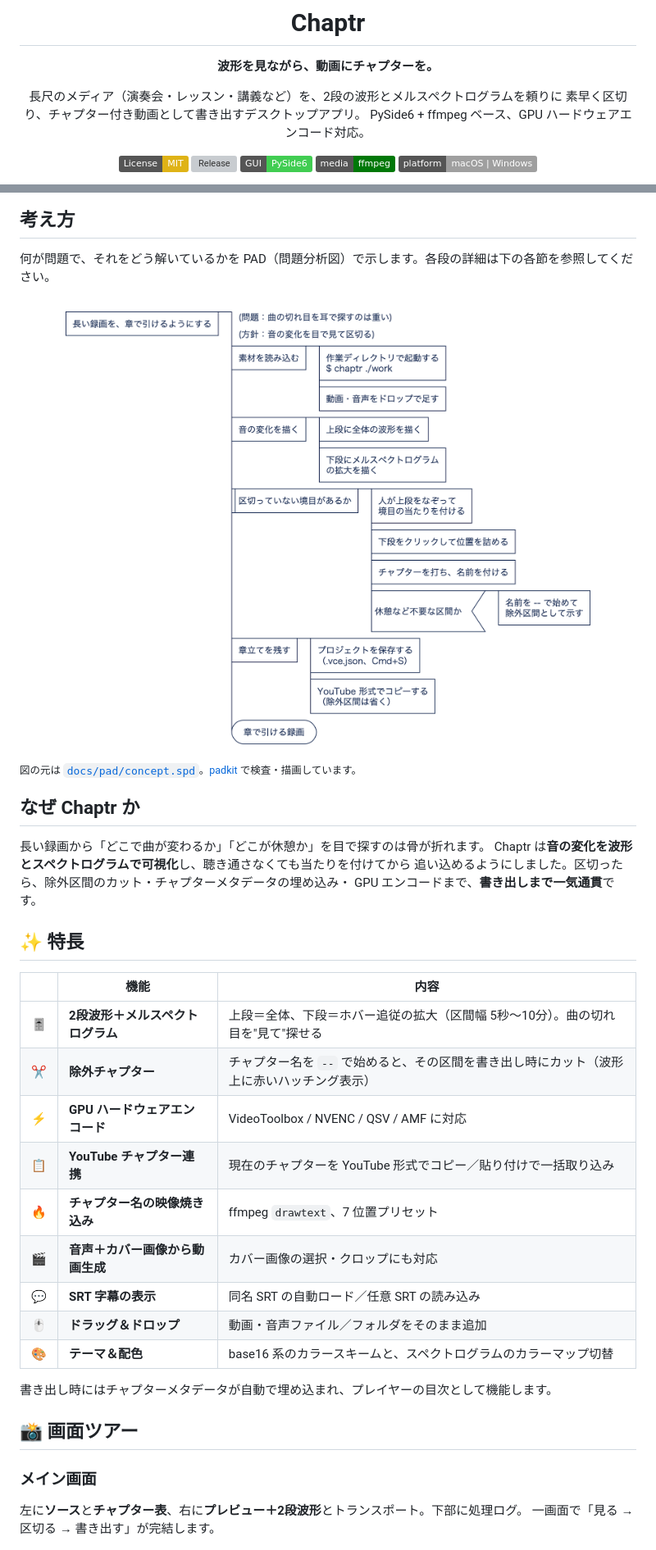
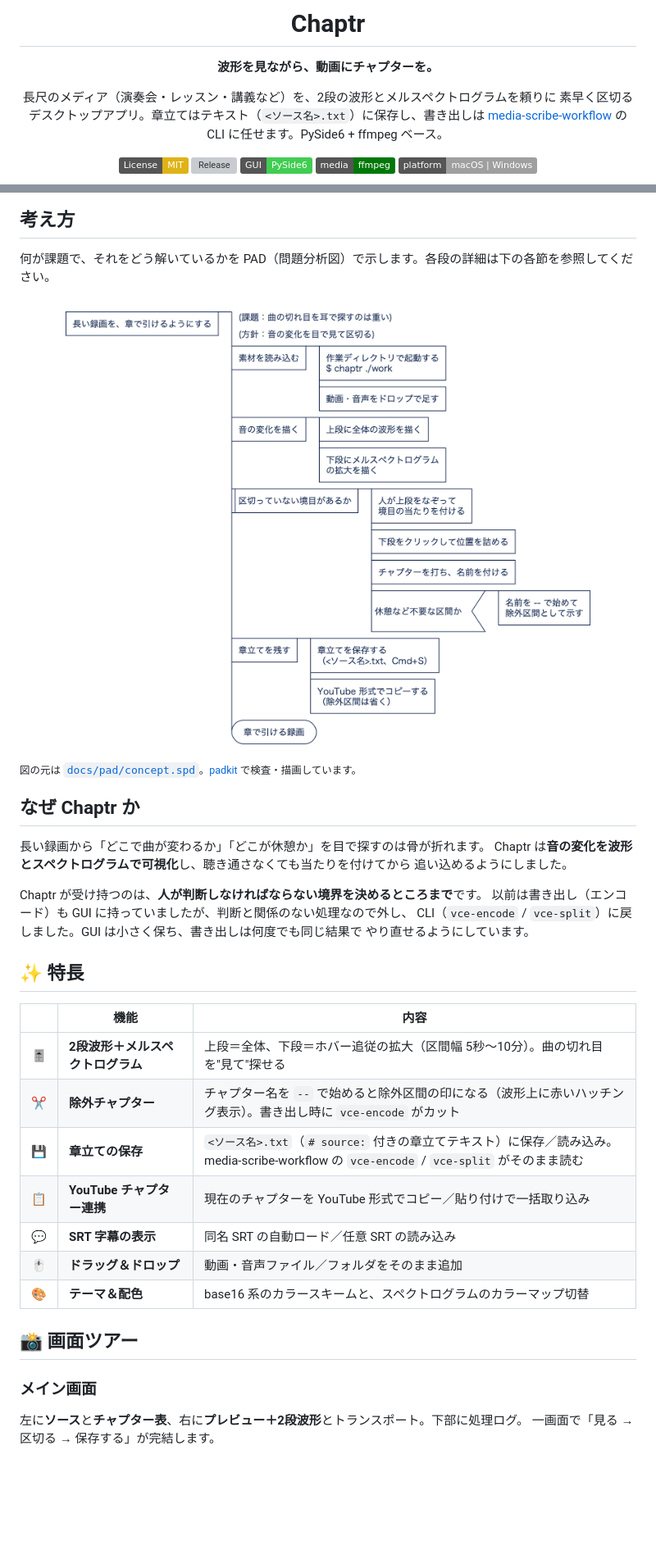
Before and after one commit to mashi727/chaptr, a Markdown page: README.md, 2 parts joined by grey strips. Shown at 82% size. GitHub-like rendering; pictures changed too: docs/pad/concept.png; badges without logos; blank space fills up the shorter version; grey boxes are pictures that could not be loaded.

Commit message:
docs(pad): 「問題」を「課題」と表記する（chaptr/MSW は章立ての保存形式を .txt に合わせる）
Co-Authored-By: Claude Opus 5.5 <noreply@anthropic.com>

```diff
--- a/README.md
+++ b/README.md
@@ -5,8 +5,8 @@
 **波形を見ながら、動画にチャプターを。**
 
 長尺のメディア（演奏会・レッスン・講義など）を、2段の波形とメルスペクトログラムを頼りに
-素早く区切り、チャプター付き動画として書き出すデスクトップアプリ。
-PySide6 + ffmpeg ベース、GPU ハードウェアエンコード対応。
+素早く区切るデスクトップアプリ。章立てはテキスト（`<ソース名>.txt`）に保存し、書き出しは
+[media-scribe-workflow](https://github.com/mashi727/media-scribe-workflow) の CLI に任せます。PySide6 + ffmpeg ベース。
 
 [![License: MIT](https://img.shields.io/badge/License-MIT-yellow.svg)](https://opensource.org/licenses/MIT)
 [![Release](https://img.shields.io/github/v/release/mashi727/chaptr)](https://github.com/mashi727/chaptr/releases/latest)
@@ -22,7 +22,7 @@ PySide6 + ffmpeg ベース、GPU ハードウェアエンコード対応。
 
 ## 考え方
 
-何が問題で、それをどう解いているかを PAD（問題分析図）で示します。各段の詳細は下の各節を参照してください。
+何が課題で、それをどう解いているかを PAD（問題分析図）で示します。各段の詳細は下の各節を参照してください。
 
 <img src="docs/pad/concept.png" alt="考え方の PAD。長い録画を章で引けるようにするため、素材を読み込み、波形とメルスペクトログラムで音の変化を描き、人が境目を詰めてチャプターを打ち、章立てを保存・コピーする" width="100%">
 
@@ -32,31 +32,31 @@ PySide6 + ffmpeg ベース、GPU ハードウェアエンコード対応。
 
 長い録画から「どこで曲が変わるか」「どこが休憩か」を目で探すのは骨が折れます。
 Chaptr は**音の変化を波形とスペクトログラムで可視化**し、聴き通さなくても当たりを付けてから
-追い込めるようにしました。区切ったら、除外区間のカット・チャプターメタデータの埋め込み・
-GPU エンコードまで、**書き出しまで一気通貫**です。
+追い込めるようにしました。
+
+Chaptr が受け持つのは、**人が判断しなければならない境界を決めるところまで**です。
+以前は書き出し（エンコード）も GUI に持っていましたが、判断と関係のない処理なので外し、
+CLI（`vce-encode` / `vce-split`）に戻しました。GUI は小さく保ち、書き出しは何度でも同じ結果で
+やり直せるようにしています。
 
 ## ✨ 特長
 
 | | 機能 | 内容 |
 |---|---|---|
 | 🎚 | **2段波形＋メルスペクトログラム** | 上段＝全体、下段＝ホバー追従の拡大（区間幅 5秒〜10分）。曲の切れ目を"見て"探せる |
-| ✂️ | **除外チャプター** | チャプター名を `--` で始めると、その区間を書き出し時にカット（波形上に赤いハッチング表示） |
-| ⚡ | **GPU ハードウェアエンコード** | VideoToolbox / NVENC / QSV / AMF に対応 |
+| ✂️ | **除外チャプター** | チャプター名を `--` で始めると除外区間の印になる（波形上に赤いハッチング表示）。書き出し時に `vce-encode` がカット |
+| 💾 | **章立ての保存** | `<ソース名>.txt`（`# source:` 付きの章立てテキスト）に保存／読み込み。media-scribe-workflow の `vce-encode` / `vce-split` がそのまま読む |
 | 📋 | **YouTube チャプター連携** | 現在のチャプターを YouTube 形式でコピー／貼り付けで一括取り込み |
-| 🔥 | **チャプター名の映像焼き込み** | ffmpeg `drawtext`、7 位置プリセット |
-| 🎬 | **音声＋カバー画像から動画生成** | カバー画像の選択・クロップにも対応 |
 | 💬 | **SRT 字幕の表示** | 同名 SRT の自動ロード／任意 SRT の読み込み |
 | 🖱 | **ドラッグ＆ドロップ** | 動画・音声ファイル／フォルダをそのまま追加 |
 | 🎨 | **テーマ＆配色** | base16 系のカラースキームと、スペクトログラムのカラーマップ切替 |
-
-書き出し時にはチャプターメタデータが自動で埋め込まれ、プレイヤーの目次として機能します。
 
 ## 📸 画面ツアー
 
 ### メイン画面
 
 左に**ソース**と**チャプター表**、右に**プレビュー＋2段波形**とトランスポート。下部に処理ログ。
-一画面で「見る → 区切る → 書き出す」が完結します。
+一画面で「見る → 区切る → 保存する」が完結します。
 
 <div align="center">
 <img src="docs/images/editing.png" alt="チャプター編集（波形）ビュー" width="860">
```
Also changed, not shown: other parts of README.md (+27 -25 lines), 1 other file.
